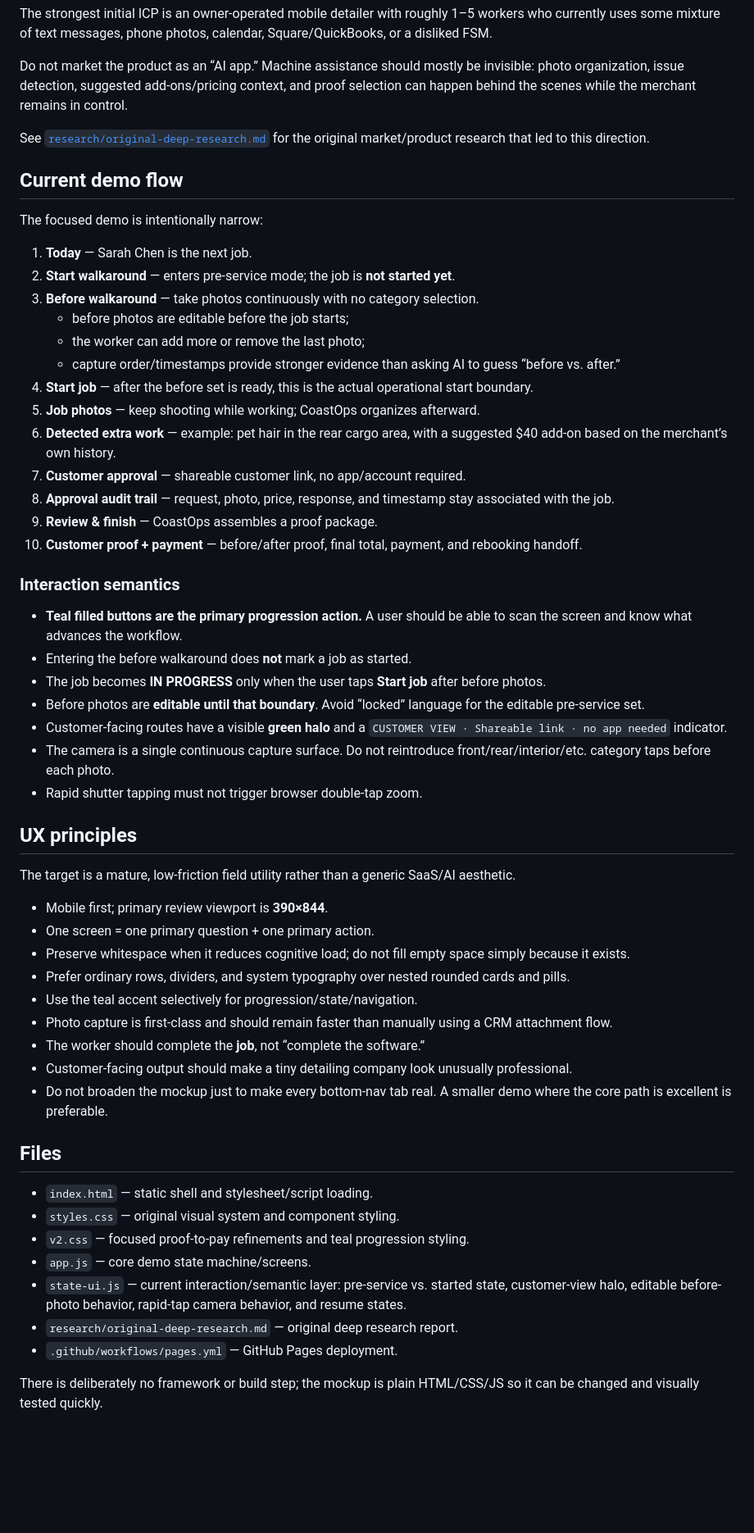
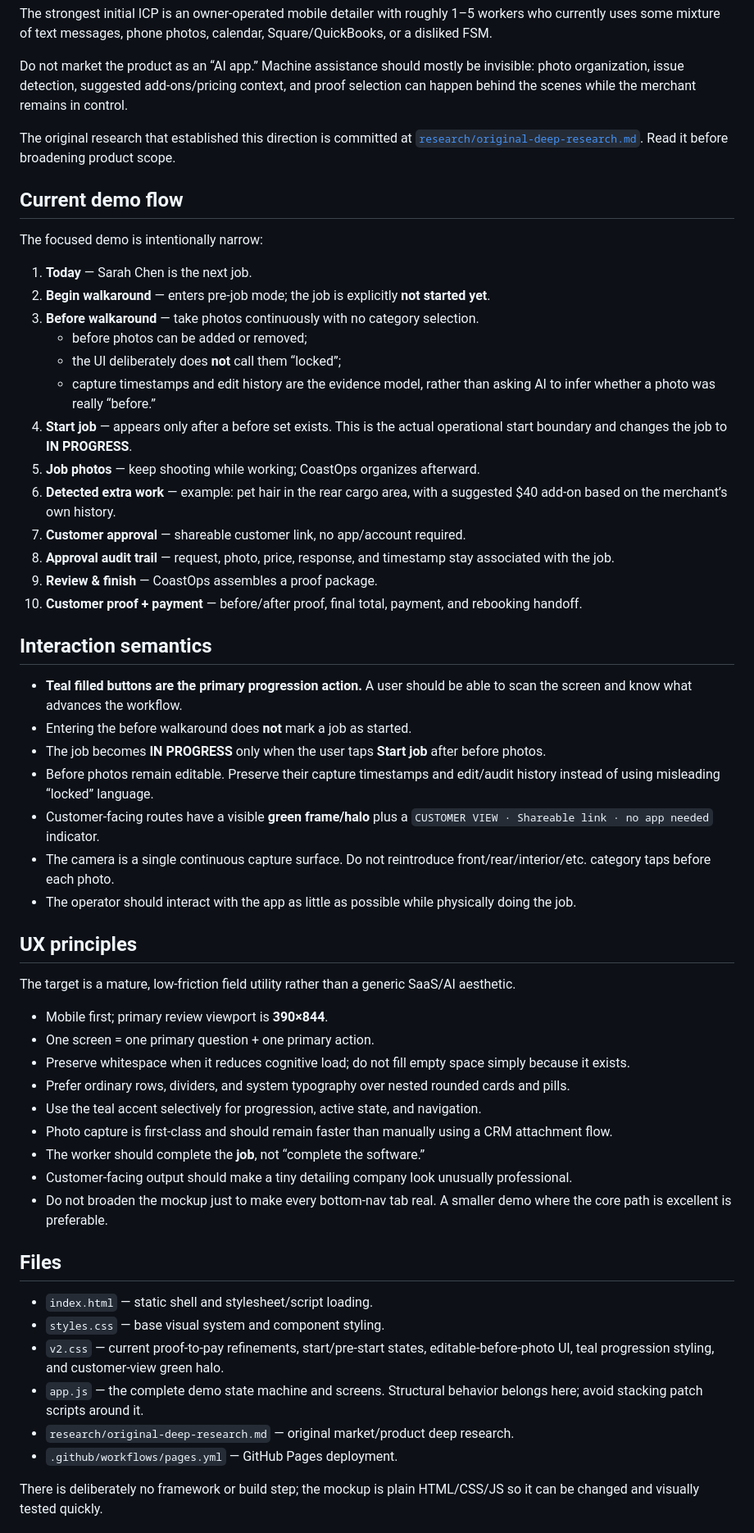
Before and after one commit to arqitect/coastops, a Markdown page: README.md, the part around one of its changes. Shown at 82% size. Drawn GitHub-style; blank space fills up the shorter version.

```diff
--- a/README.md
+++ b/README.md
@@ -16,19 +16,19 @@ The strongest initial ICP is an owner-operated mobile detailer with roughly 1–
 
 Do not market the product as an “AI app.” Machine assistance should mostly be invisible: photo organization, issue detection, suggested add-ons/pricing context, and proof selection can happen behind the scenes while the merchant remains in control.
 
-See [`research/original-deep-research.md`](research/original-deep-research.md) for the original market/product research that led to this direction.
+The original research that established this direction is committed at [`research/original-deep-research.md`](research/original-deep-research.md). Read it before broadening product scope.
 
 ## Current demo flow
 
 The focused demo is intentionally narrow:
 
 1. **Today** — Sarah Chen is the next job.
-2. **Start walkaround** — enters pre-service mode; the job is **not started yet**.
+2. **Begin walkaround** — enters pre-job mode; the job is explicitly **not started yet**.
 3. **Before walkaround** — take photos continuously with no category selection.
-   - before photos are editable before the job starts;
-   - the worker can add more or remove the last photo;
-   - capture order/timestamps provide stronger evidence than asking AI to guess “before vs. after.”
-4. **Start job** — after the before set is ready, this is the actual operational start boundary.
+   - before photos can be added or removed;
+   - the UI deliberately does **not** call them “locked”;
+   - capture timestamps and edit history are the evidence model, rather than asking AI to infer whether a photo was really “before.”
+4. **Start job** — appears only after a before set exists. This is the actual operational start boundary and changes the job to **IN PROGRESS**.
 5. **Job photos** — keep shooting while working; CoastOps organizes afterward.
 6. **Detected extra work** — example: pet hair in the rear cargo area, with a suggested $40 add-on based on the merchant’s own history.
 7. **Customer approval** — shareable customer link, no app/account required.
@@ -36,15 +36,15 @@ The focused demo is intentionally narrow:
 9. **Review & finish** — CoastOps assembles a proof package.
 10. **Customer proof + payment** — before/after proof, final total, payment, and rebooking handoff.
 
-### Interaction semantics
+## Interaction semantics
 
 - **Teal filled buttons are the primary progression action.** A user should be able to scan the screen and know what advances the workflow.
 - Entering the before walkaround does **not** mark a job as started.
 - The job becomes **IN PROGRESS** only when the user taps **Start job** after before photos.
-- Before photos are **editable until that boundary**. Avoid “locked” language for the editable pre-service set.
-- Customer-facing routes have a visible **green halo** and a `CUSTOMER VIEW · Shareable link · no app needed` indicator.
+- Before photos remain editable. Preserve their capture timestamps and edit/audit history instead of using misleading “locked” language.
+- Customer-facing routes have a visible **green frame/halo** plus a `CUSTOMER VIEW · Shareable link · no app needed` indicator.
 - The camera is a single continuous capture surface. Do not reintroduce front/rear/interior/etc. category taps before each photo.
-- Rapid shutter tapping must not trigger browser double-tap zoom.
+- The operator should interact with the app as little as possible while physically doing the job.
 
 ## UX principles
 
@@ -54,7 +54,7 @@ The target is a mature, low-friction field utility rather than a generic SaaS/AI
 - One screen = one primary question + one primary action.
 - Preserve whitespace when it reduces cognitive load; do not fill empty space simply because it exists.
 - Prefer ordinary rows, dividers, and system typography over nested rounded cards and pills.
-- Use the teal accent selectively for progression/state/navigation.
+- Use the teal accent selectively for progression, active state, and navigation.
 - Photo capture is first-class and should remain faster than manually using a CRM attachment flow.
 - The worker should complete the **job**, not “complete the software.”
 - Customer-facing output should make a tiny detailing company look unusually professional.
@@ -63,11 +63,10 @@ The target is a mature, low-friction field utility rather than a generic SaaS/AI
 ## Files
 
 - `index.html` — static shell and stylesheet/script loading.
-- `styles.css` — original visual system and component styling.
-- `v2.css` — focused proof-to-pay refinements and teal progression styling.
-- `app.js` — core demo state machine/screens.
-- `state-ui.js` — current interaction/semantic layer: pre-service vs. started state, customer-view halo, editable before-photo behavior, rapid-tap camera behavior, and resume states.
-- `research/original-deep-research.md` — original deep research report.
+- `styles.css` — base visual system and component styling.
+- `v2.css` — current proof-to-pay refinements, start/pre-start states, editable-before-photo UI, teal progression styling, and customer-view green halo.
+- `app.js` — the complete demo state machine and screens. Structural behavior belongs here; avoid stacking patch scripts around it.
+- `research/original-deep-research.md` — original market/product deep research.
 - `.github/workflows/pages.yml` — GitHub Pages deployment.
 
 There is deliberately no framework or build step; the mockup is plain HTML/CSS/JS so it can be changed and visually tested quickly.
```
Also changed, not shown: other parts of README.md (+20 -14 lines).
